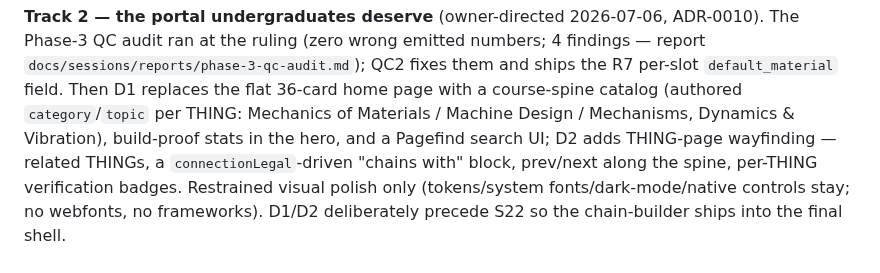
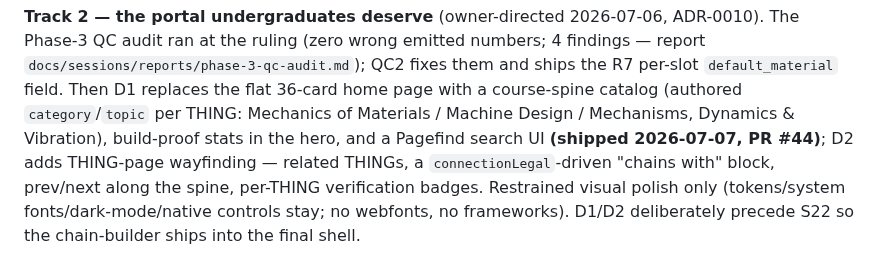
Before and after one commit to JD-Jones-ASES/Mechanic, a Markdown page: docs/roadmap.md, the part around the change. Drawn GitHub-style.

Commit message:
D1: session bookkeeping (queue DONE, log, roadmap)
Co-Authored-By: Claude Opus 4.8 <noreply@anthropic.com>

```diff
--- a/docs/roadmap.md
+++ b/docs/roadmap.md
@@ -112,7 +112,8 @@ Phase-3 QC audit ran at the ruling (zero wrong emitted numbers; 4 findings — r
 `docs/sessions/reports/phase-3-qc-audit.md`); QC2 fixes them and ships the R7 per-slot
 `default_material` field. Then D1 replaces the flat 36-card home page with a course-spine catalog
 (authored `category`/`topic` per THING: Mechanics of Materials / Machine Design / Mechanisms,
-Dynamics & Vibration), build-proof stats in the hero, and a Pagefind search UI; D2 adds THING-page
+Dynamics & Vibration), build-proof stats in the hero, and a Pagefind search UI **(shipped
+2026-07-07, PR #44)**; D2 adds THING-page
 wayfinding — related THINGs, a `connectionLegal`-driven "chains with" block, prev/next along the
 spine, per-THING verification badges. Restrained visual polish only (tokens/system
 fonts/dark-mode/native controls stay; no webfonts, no frameworks). D1/D2 deliberately precede S22
```
Also changed, not shown: docs/sessions/log.md (+48 -0 lines), docs/sessions/queue.md (+1 -1 lines).
